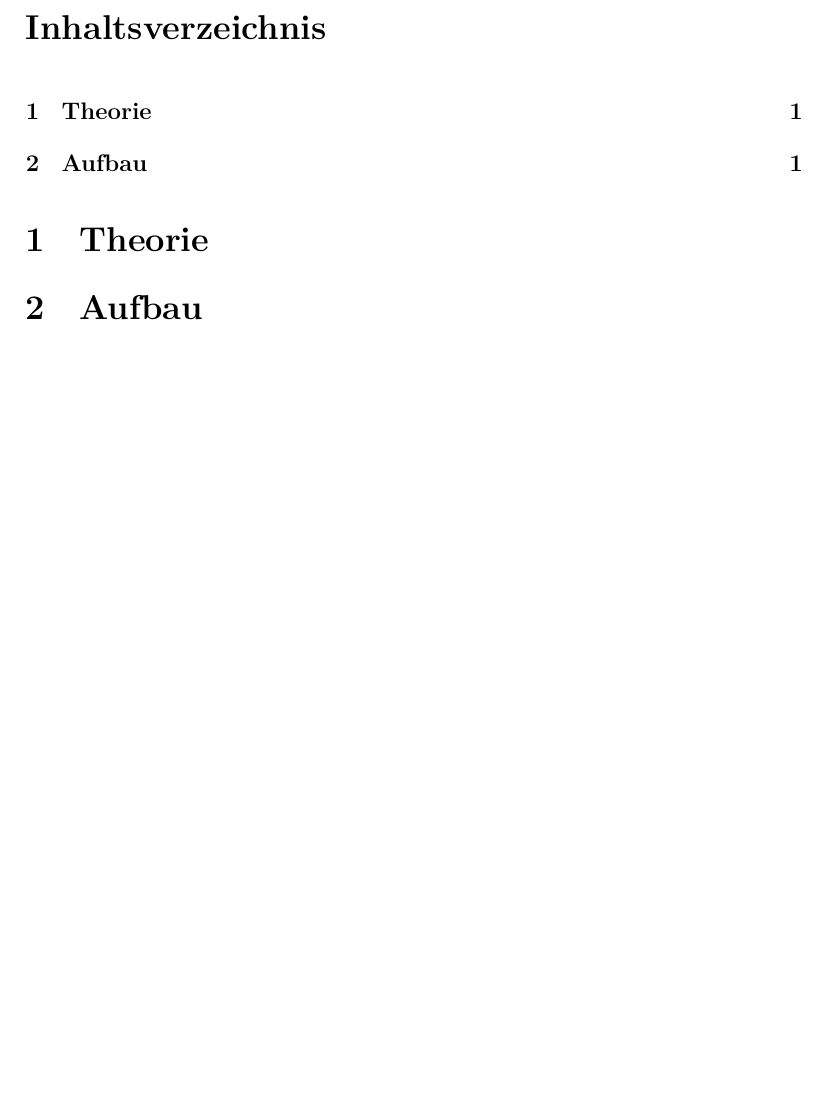
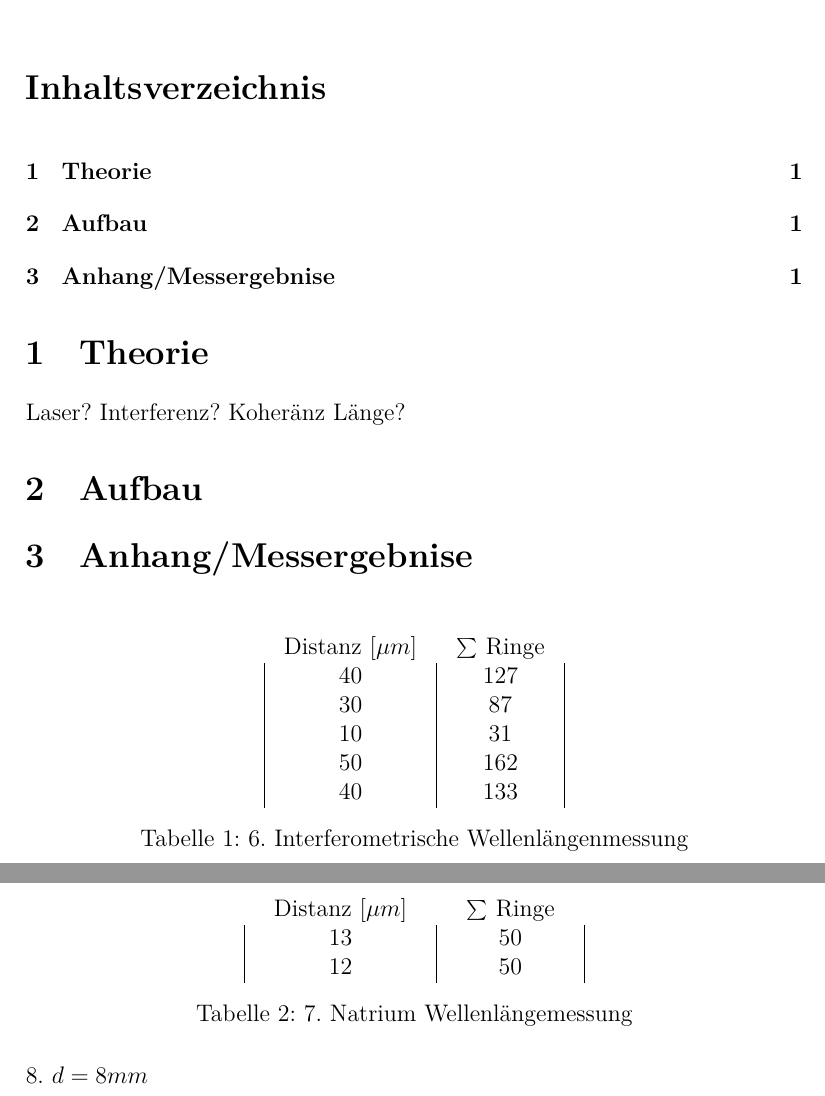
Before and after one commit to lyasm/TPH-Labor-2, a LaTeX document (Interferometrie/Interferometrie_Protokoll.tex): part of the page before the commit and two parts of pages 1 and 2 of 2 after it, the two joined at a grey line, cut so that both start at the same text, the shorter picture padded with empty space. Compiled offline with XeLaTeX.

Commit message:
Added Tables with raw data

```diff
--- a/Interferometrie/Interferometrie_Protokoll.tex
+++ b/Interferometrie/Interferometrie_Protokoll.tex
@@ -13,8 +16,39 @@
 \tableofcontents
 
 \section{Theorie}
+Laser? Interferenz? Koheränz Länge?
+\section{Aufbau}
 
-\section{Aufbau}
+\section{Anhang/Messergebnise}
+
+\begin{table}[H]
+\centering
+\setlength{\tabcolsep}{10pt}
+\begin{tabular}{ |c|c| }
+  \multicolumn{1}{c}{Distanz [$\mu m$]}  & \multicolumn{1}{c}{$\sum$ Ringe} \\
+  40 & 127 \\
+  30 & 87 \\
+  10 & 31 \\
+  50 & 162 \\
+  40 & 133 \\
+\end{tabular}
+\caption{6. Interferometrische Wellenlängenmessung}
+\label{tab:1}
+\end{table}
+
+\begin{table}[H]
+\centering
+\setlength{\tabcolsep}{15pt}
+\begin{tabular}{ |c|c| }
+  \multicolumn{1}{c}{Distanz [$\mu m$]}  & \multicolumn{1}{c}{$\sum$ Ringe} \\
+  13 & 50 \\
+  12 & 50 \\
+\end{tabular}
+\caption{7. Natrium Wellenlängemessung}
+\label{tab:2}
+\end{table}
+
+8. $d = 8 mm$
 
 \end{document}
 
```
Also changed, not shown: Interferometrie/Interferometrie_Protokoll.tex (5 more changed lines).
